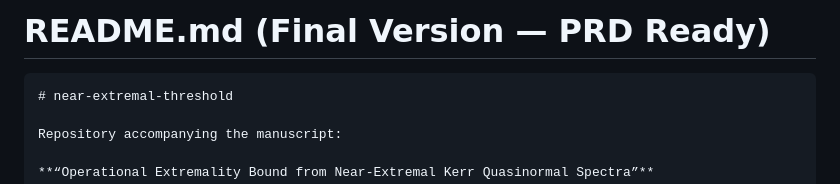
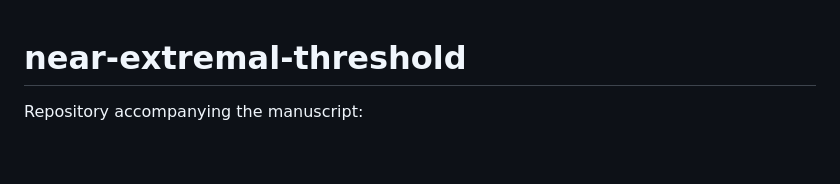
Before and after one commit to pppuu7-cmd/near-extremal-threshold, a Markdown page: README.md, the part around the change. GitHub-like rendering; blank space fills up the shorter version.

`````diff
--- a/README.md
+++ b/README.md
@@ -1,6 +1,3 @@
-# README.md (Final Version — PRD Ready)
-
-````markdown
 # near-extremal-threshold
 
 Repository accompanying the manuscript:
`````
